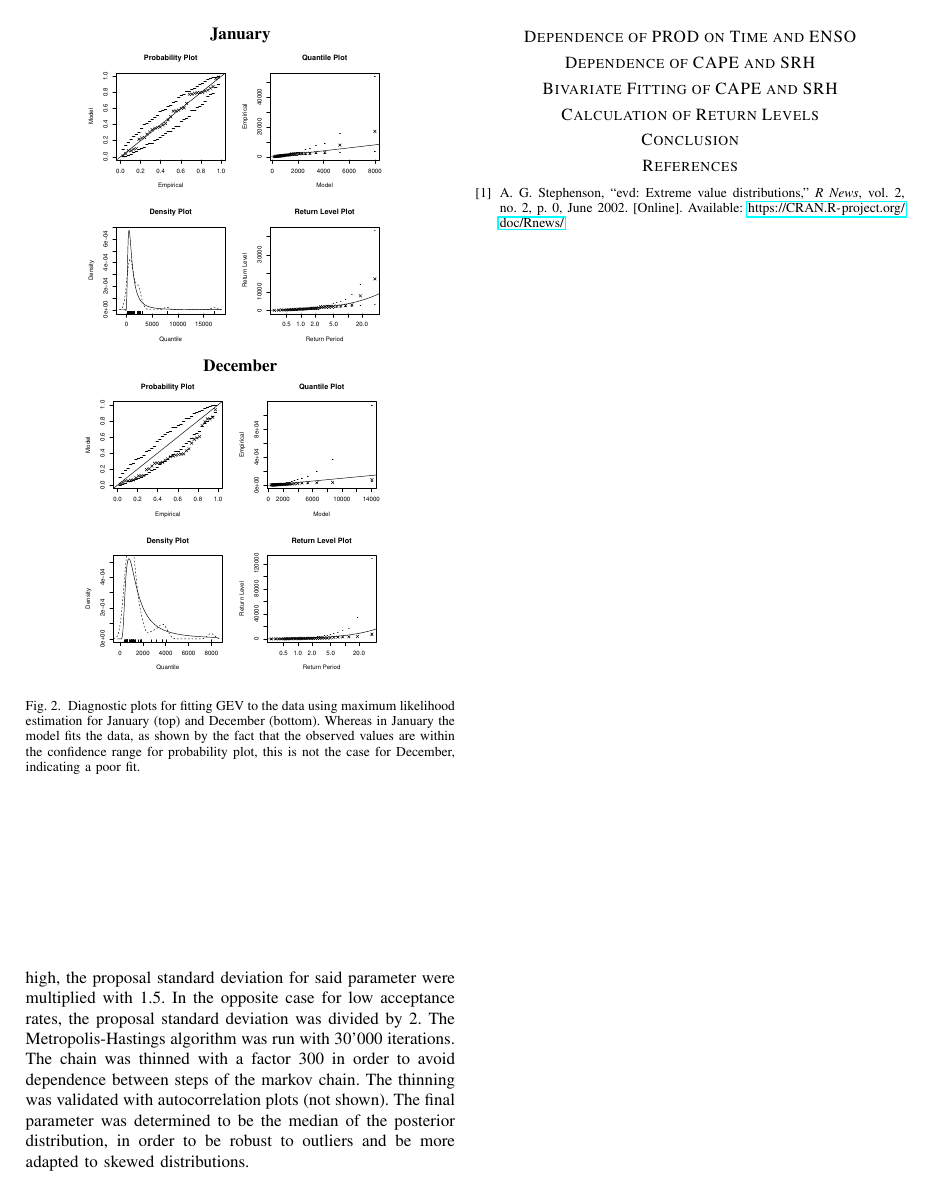
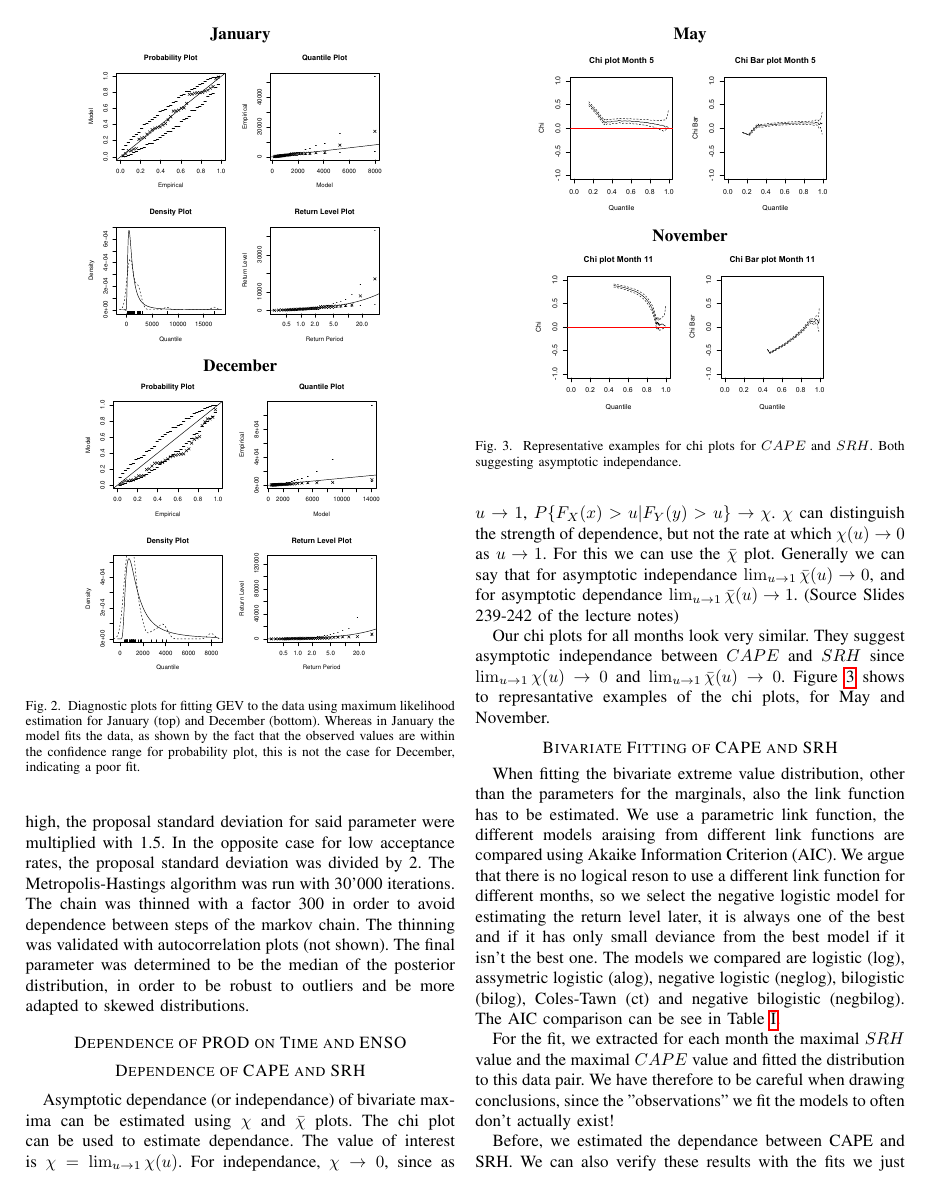
Before and after one commit to yvesrychener/Extreme_wind_analysis, a LaTeX paper (report/report_project.tex): page 2 of 2 before the commit and page 2 of 3 after it. Compiled offline with pdfLaTeX.

Commit message:
added bivariate reporting

```diff
--- a/report/report_project.tex
+++ b/report/report_project.tex
@@ -70,6 +70,19 @@ The proposal standard deviations were fine-tuned to obtain acceptance rates betw
 
 
 \section*{Dependence of CAPE and SRH}
+Asymptotic dependance (or independance) of bivariate maxima can be estimated using $\chi$ and $\bar{\chi}$ plots. The chi plot can be used to estimate dependance. The value of interest is $\chi = \lim_{u \to 1} \chi(u)$. For independance, $\chi \to 0$, since as $u \to 1$, $P\{F_X(x)>u | F_Y(y)>u\} \to \chi$. $\chi$ can distinguish the strength of dependence, but not the rate at which $\chi(u) \to 0$ as $u \to 1$. For this we can use the $\bar{\chi}$ plot. Generally we can say that for asymptotic independance $\lim_{u \to 1} \bar{\chi}(u) \to 0$, and for asymptotic dependance $\lim_{u \to 1} \bar{\chi}(u) \to 1$. (Source Slides 239-242 of the lecture notes)
+\par
+Our chi plots for all months look very similar. They suggest asymptotic independance between $CAPE$ and $SRH$ since $\lim_{u \to 1} \chi(u) \to 0$ and $\lim_{u \to 1} \bar{\chi}(u) \to 0$. Figure \ref{fig:cape_srh_chi} shows to represantative examples of the chi plots, for May and November.
 
+\begin{figure}
+	\centering
+	\textbf{May}\\
+	\includegraphics[width=0.35\textwidth]{../plots/May_chi.pdf}\\
+	\textbf{November}\\
+	\includegraphics[width=0.35\textwidth]{../plots/November_chi.pdf}
+	\caption{Representative examples for chi plots for $CAPE$ and $SRH$. Both suggesting asymptotic independance.}
+	\label{fig:cape_srh_chi}
+\end{figure}
 
 \section*{Bivariate Fitting of CAPE and SRH}
+When fitting the bivariate extreme value distribution, other than the parameters for the marginals, also the link function has to be estimated. We use a parametric link function, the different models araising from different link functions are compared using Akaike Information Criterion (AIC). We argue that there is no logical reson to use a different link function for different months, so we select the negative logistic model for estimating the return level later, it is always one of the best and if it has only small deviance from the best model if it isn't the best one. The models we compared are logistic (log), assymetric logistic (alog), negative logistic (neglog), bilogistic (bilog), Coles-Tawn (ct) and negative bilogistic (negbilog). The AIC comparison can be see in Table \ref{table:cape_srh_AIC}.
@@ -76 +106,6 @@ The proposal standard deviations were fine-tuned to obtain acceptance rates betw
+\label{table:cape_srh_AIC}
+\end{table}
 
+For the fit, we extracted for each month the maximal $SRH$ value and the maximal $CAPE$ value and fitted the distribution to this data pair. We have therefore to be careful when drawing conclusions, since the "observations" we fit the models to often don't actually exist!
+
+Before, we estimated the dependance between CAPE and SRH. We can also verify these results with the fits we just made. For this we will use the dependance parameter $\alpha$ from the logistic model. For this model, we know that for independance $\alpha \to 1$ and for complete dependance $\alpha \to 0$. In Figure \ref{fig:cape_srh_dependance_logistic} we plot the dependance parameters with 95\% confidence bands. This suggests that independance between $SRH$ and $CAPE$ cannot be ruled out, in accordance to our analysis in the previous paragraph.
```
Also changed, not shown: plots/May_chi.pdf (added), plots/November_chi.pdf (added), plots/dependance_parameter_cape_srh_logistic.pdf (added), report/report_project.tex (26 more changed lines).
